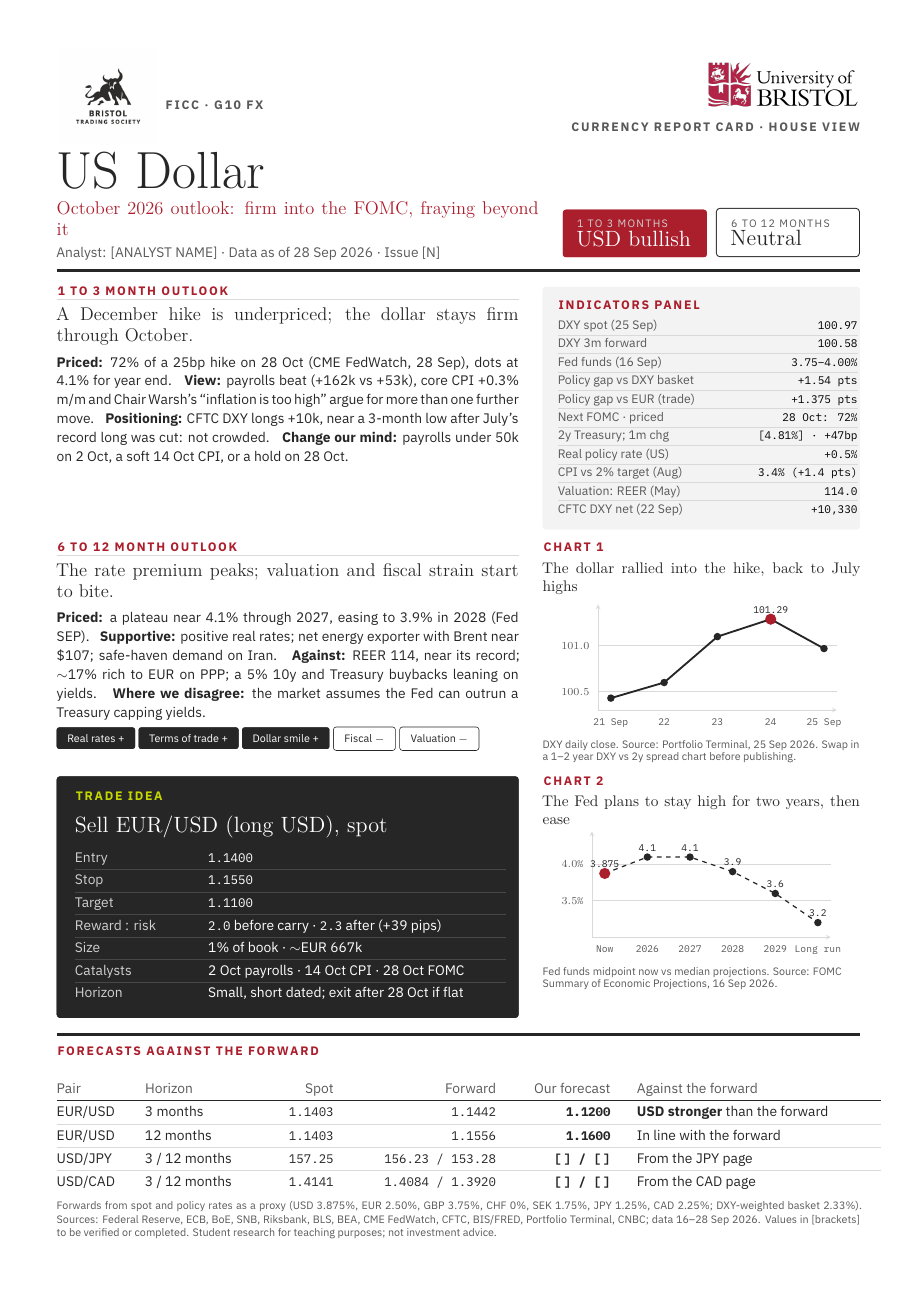
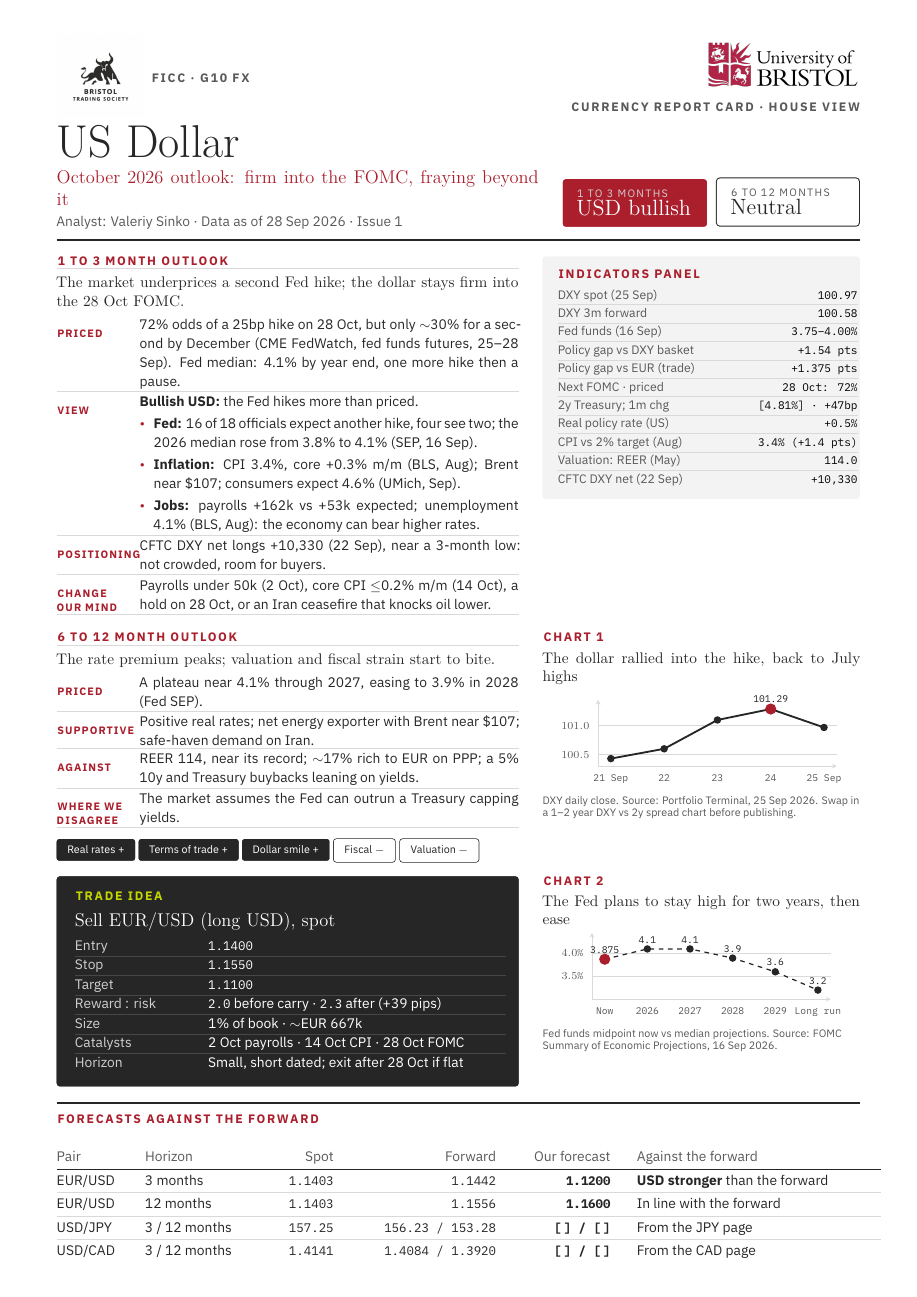
Before and after one commit to VsinkoV/FICC-FXG10-LECTURES-202627, a LaTeX document (latex/usd-october-2026.tex, which reads latex/bts-reportcard.sty): the whole page before the commit and page 1 of 2 after it. Compiled offline with XeLaTeX.

Commit message:
Restructure outlook boxes into labelled rows with evidence bullets
Each of the four questions now sits on its own row with a label column,
and the View splits into Fed, Inflation and Jobs evidence bullets.
Charts, header and margins tightened to keep the page to one sheet.

```diff
--- a/latex/bts-reportcard.sty
+++ b/latex/bts-reportcard.sty
@@ -17,7 +17,7 @@
 %% ---------------------------------------------------------------------------
 %% Packages
 %% ---------------------------------------------------------------------------
-\RequirePackage[a4paper,margin=13mm,top=11mm,bottom=11mm]{geometry}
+\RequirePackage[a4paper,margin=13mm,top=8mm,bottom=8mm]{geometry}
 \RequirePackage[T1]{fontenc}
 \RequirePackage[utf8]{inputenc}
 \RequirePackage{xcolor}
@@ -96,9 +96,21 @@
 \newcommand\btssection[1]{%
   \btslabel{#1}\par\vspace{2pt}{\color{btsrule}\hrule height 0.5pt}\vspace{5pt}}
 % Serif headline sentence (the claim)
-\newcommand\headline[1]{{\bts@serif\bfseries\large #1\par}\vspace{4pt}}
-% Bold lead-in for a point: \point{Priced}{text}
-\newcommand\point[2]{\textbf{#1:} #2\enspace}
+\newcommand\headline[1]{{\bts@serif\bfseries\normalsize #1\par}\vspace{3pt}}
+% One answer per row, label column on the left: \point{Priced}{text}
+\newlength\btspointlabelwidth
+\setlength\btspointlabelwidth{16mm}
+\newcommand\point[2]{%
+  \par\noindent
+  \parbox[t]{\btspointlabelwidth}{\raggedright\color{accent}\scriptsize\bfseries
+    \textls[100]{\MakeUppercase{#1}}}%
+  \hspace{3mm}%
+  \parbox[t]{\dimexpr\linewidth-\btspointlabelwidth-3mm\relax}{#2}\par
+  \vspace{1.5pt}{\color{btsrule}\hrule height 0.4pt}\vspace{3pt}}
+% Evidence bullet inside a point: \evidence{Inflation}{CPI 3.4\% ...}
+\newcommand\evidence[2]{%
+  \par\vspace{2pt}\hangindent=3.2mm\hangafter=1\noindent
+  \makebox[3.2mm][l]{\color{accent}\textbullet}\textbf{#1:} #2}
 % Monospaced figure
 \newcommand\num[1]{\texttt{#1}}
 % Driver tags: positive (filled) and negative (outlined)
@@ -132,7 +144,7 @@
 \newcommand\makereportheader{%
   \noindent
   \begin{minipage}[c]{0.5\linewidth}
-    \IfFileExists{\bts@logo.png}{\includegraphics[height=22mm,trim=12 20 12 20,clip]{\bts@logo}}{%
+    \IfFileExists{\bts@logo.png}{\includegraphics[height=19mm,trim=12 20 12 20,clip]{\bts@logo}}{%
       \IfFileExists{\bts@logo.pdf}{\includegraphics[height=19mm]{\bts@logo}}{\fbox{\small[LOGO]}}}%
     \hspace{4pt}\raisebox{8mm}{\btslabel[btsmuted]{\bts@kicker}}
   \end{minipage}\hfill
@@ -142,7 +154,7 @@
   \end{minipage}\par\vspace{4pt}
   \noindent
   \begin{minipage}[b]{0.6\linewidth}
-    {\bts@serif\bfseries\fontsize{34}{36}\selectfont \bts@currency\par}\vspace{3pt}
+    {\bts@serif\bfseries\fontsize{30}{32}\selectfont \bts@currency\par}\vspace{3pt}
     {\bts@serif\color{accent}\large \bts@subtitle\par}\vspace{3pt}
     {\color{btsmuted}\small Analyst: \bts@analyst{} \textperiodcentered{} Data as of \bts@asof{} \textperiodcentered{} Issue \bts@issue\par}
   \end{minipage}\hfill
@@ -184,7 +196,7 @@
 
 %% Shared pgfplots style for charts
 \pgfplotsset{btschart/.style={
-  width=0.97\linewidth, height=40mm,
+  width=0.97\linewidth, height=31mm,
   axis lines=left, axis line style={btsrule},
   ymajorgrids, grid style={btsrule},
   tick style={draw=none},
@@ -199,8 +211,8 @@
   {\begin{tcolorbox}[colback=btsink,colframe=btsink,coltext=white,arc=2pt,
      boxrule=0pt,left=9pt,right=9pt,top=7pt,bottom=6pt]
    \btslabel[bristollime]{Trade idea}\par\vspace{3pt}
-   {\bts@serif\bfseries\Large #1\par}\vspace{5pt}\small
-   \renewcommand\arraystretch{1.3}%
+   {\bts@serif\bfseries\large #1\par}\vspace{3pt}\small
+   \renewcommand\arraystretch{1.12}%
    \begin{tabular}{@{}>{\leavevmode\color{btssoft}}p{0.27\linewidth}p{0.70\linewidth}@{}}}
   {\end{tabular}\end{tcolorbox}}
 \newcommand\traderow[2]{#1 & #2 \\ \arrayrulecolor{btsdarkrule}\hline}
@@ -225,7 +237,7 @@
 %% replace with \includegraphics[width=\linewidth]{mychart} or a pgfplots axis
 \newcommand\chartplaceholder[1][Insert chart here]{%
   \begin{tcolorbox}[colback=white,colframe=btsrule,boxrule=0.8pt,arc=2pt,
-    height=40mm,valign=center,halign=center,fontupper=\small\color{btsmuted}]
+    height=31mm,valign=center,halign=center,fontupper=\small\color{btsmuted}]
     #1\par\scriptsize (\texttt{\textbackslash includegraphics} or a \texttt{pgfplots} axis)
   \end{tcolorbox}}
 
--- a/latex/usd-october-2026.tex
+++ b/latex/usd-october-2026.tex
@@ -6,9 +6,9 @@
 
 \currency{US Dollar}
 \subtitle{October 2026 outlook: firm into the FOMC, fraying beyond it}
-\analyst{[ANALYST NAME]}
+\analyst{Valeriy Sinko}
 \asof{28 Sep 2026}
-\issue{[N]}
+\issue{1}
 \tacticalview{USD bullish}
 \structuralview{Neutral}
 \logo{bts-logo}
@@ -18,11 +18,14 @@
 
 %% Row 1: 1 to 3 month outlook | indicators panel ------------------------------
 \reportrow{%
-  \begin{outlook}{1 to 3 month outlook}{A December hike is underpriced; the dollar stays firm through October.}
-    \point{Priced}{72\% of a 25bp hike on 28 Oct (CME FedWatch, 28 Sep), dots at 4.1\% for year end.}
-    \point{View}{payrolls beat (+162k vs +53k), core CPI +0.3\% m/m and Chair Warsh's ``inflation is too high'' argue for more than one further move.}
-    \point{Positioning}{CFTC DXY longs +10k, near a 3-month low after July's record long was cut: not crowded.}
-    \point{Change our mind}{payrolls under 50k on 2 Oct, a soft 14 Oct CPI, or a hold on 28 Oct.}
+  \begin{outlook}{1 to 3 month outlook}{The market underprices a second Fed hike; the dollar stays firm into the 28 Oct FOMC.}
+    \point{Priced}{72\% odds of a 25bp hike on 28 Oct, but only $\sim$30\% for a second by December (CME FedWatch, fed funds futures, 25--28 Sep). Fed median: 4.1\% by year end, one more hike then a pause.}
+    \point{View}{\textbf{Bullish USD:} the Fed hikes more than priced.
+      \evidence{Fed}{16 of 18 officials expect another hike, four see two; the 2026 median rose from 3.8\% to 4.1\% (SEP, 16 Sep).}
+      \evidence{Inflation}{CPI 3.4\%, core +0.3\% m/m (BLS, Aug); Brent near \$107; consumers expect 4.6\% (UMich, Sep).}
+      \evidence{Jobs}{payrolls +162k vs +53k expected; unemployment 4.1\% (BLS, Aug): the economy can bear higher rates.}}
+    \point{Positioning}{CFTC DXY net longs +10,330 (22 Sep), near a 3-month low: not crowded, room for buyers.}
+    \point{Change our mind}{Payrolls under 50k (2 Oct), core CPI $\leq$0.2\% m/m (14 Oct), a hold on 28 Oct, or an Iran ceasefire that knocks oil lower.}
   \end{outlook}%
 }{%
   \begin{indicators}
@@ -45,10 +48,10 @@
 %% Row 2: 6 to 12 month outlook | chart 1 -------------------------------------
 \reportrow{%
   \begin{outlook}{6 to 12 month outlook}{The rate premium peaks; valuation and fiscal strain start to bite.}
-    \point{Priced}{a plateau near 4.1\% through 2027, easing to 3.9\% in 2028 (Fed SEP).}
-    \point{Supportive}{positive real rates; net energy exporter with Brent near \$107; safe-haven demand on Iran.}
+    \point{Priced}{A plateau near 4.1\% through 2027, easing to 3.9\% in 2028 (Fed SEP).}
+    \point{Supportive}{Positive real rates; net energy exporter with Brent near \$107; safe-haven demand on Iran.}
     \point{Against}{REER 114, near its record; $\sim$17\% rich to EUR on PPP; a 5\% 10y and Treasury buybacks leaning on yields.}
-    \point{Where we disagree}{the market assumes the Fed can outrun a Treasury capping yields.}
+    \point{Where we disagree}{The market assumes the Fed can outrun a Treasury capping yields.}
   \end{outlook}
   \vspace{4pt}
   \drivertagpos{Real rates +} \drivertagpos{Terms of trade +} \drivertagpos{Dollar smile +}
```
Also changed, not shown: latex/report-card-template.tex (+4 -1 lines), latex/report-card-template.pdf, latex/usd-october-2026.pdf.
